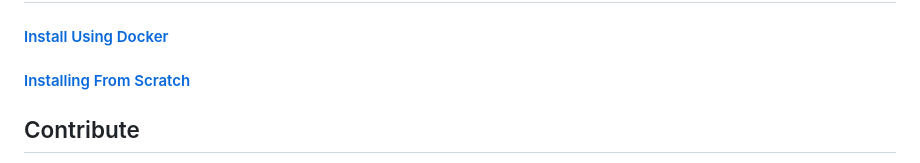
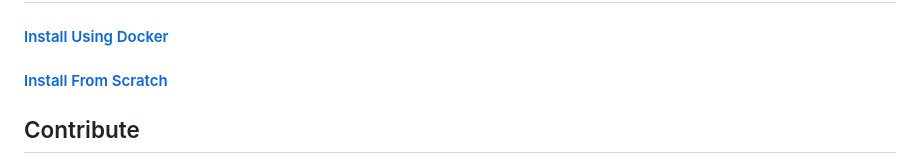
Before and after one commit to MohamedBakoush/WatchVideoByLink, a Markdown page: README.md, the part around the change. Rendered like a GitHub page.

Commit message:
UPDATE WORDING: Install From Scratch

```diff
--- a/README.md
+++ b/README.md
@@ -47,7 +47,7 @@
 
 #### [Install Using Docker](https://github.com/MohamedBakoush/WatchVideoByLink/wiki/Install-WatchVideoByLink#installing-locally-using-docker)
 
-#### [Installing From Scratch](https://github.com/MohamedBakoush/WatchVideoByLink/wiki/Install-WatchVideoByLink#installing-from-scratch)
+#### [Install From Scratch](https://github.com/MohamedBakoush/WatchVideoByLink/wiki/Install-WatchVideoByLink#installing-from-scratch)
 
 ## Contribute
 **WatchVideoByLink** is a free and open source project, and we appreciate any help you're willing to give - whether it's fixing bugs, improving documentation, or suggesting new features. Check out [CONTRIBUTING.md](CONTRIBUTING.md) to find resources around contributing.
```
